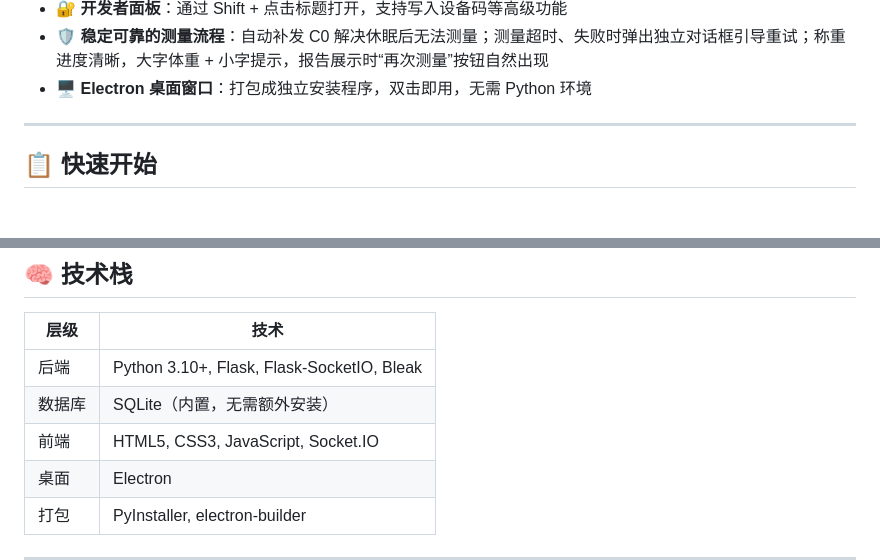
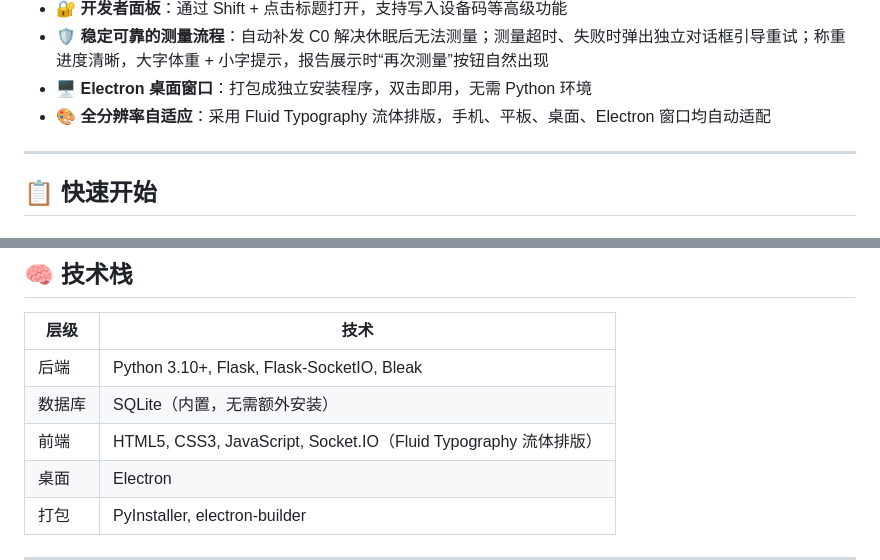
Before and after one commit to bluekqt/ryfit-smart-body-scale, a Markdown page: README.md, 2 parts joined by grey strips. GitHub-like rendering.

```diff
--- a/README.md
+++ b/README.md
@@ -24,6 +25,7 @@
 - 🔐 **开发者面板**：通过 Shift + 点击标题打开，支持写入设备码等高级功能
 - 🛡️ **稳定可靠的测量流程**：自动补发 C0 解决休眠后无法测量；测量超时、失败时弹出独立对话框引导重试；称重进度清晰，大字体重 + 小字提示，报告展示时“再次测量”按钮自然出现
 - 🖥️ **Electron 桌面窗口**：打包成独立安装程序，双击即用，无需 Python 环境
+- 🎨 **全分辨率自适应**：采用 Fluid Typography 流体排版，手机、平板、桌面、Electron 窗口均自动适配
 
 ---
 
@@ -85,7 +87,7 @@ npx electron-builder --win
 |------|------|
 | 后端 | Python 3.10+, Flask, Flask-SocketIO, Bleak |
 | 数据库 | SQLite（内置，无需额外安装） |
-| 前端 | HTML5, CSS3, JavaScript, Socket.IO |
+| 前端 | HTML5, CSS3, JavaScript, Socket.IO（Fluid Typography 流体排版） |
 | 桌面 | Electron |
 | 打包 | PyInstaller, electron-builder |
 
```
Also changed, not shown: other parts of README.md (+11 -10 lines).
